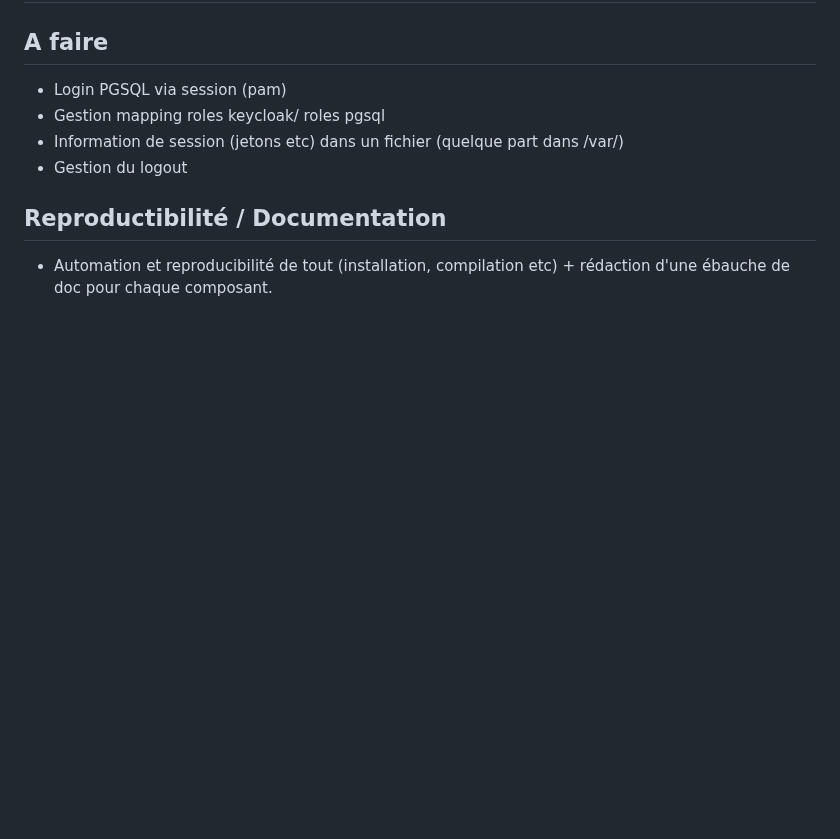
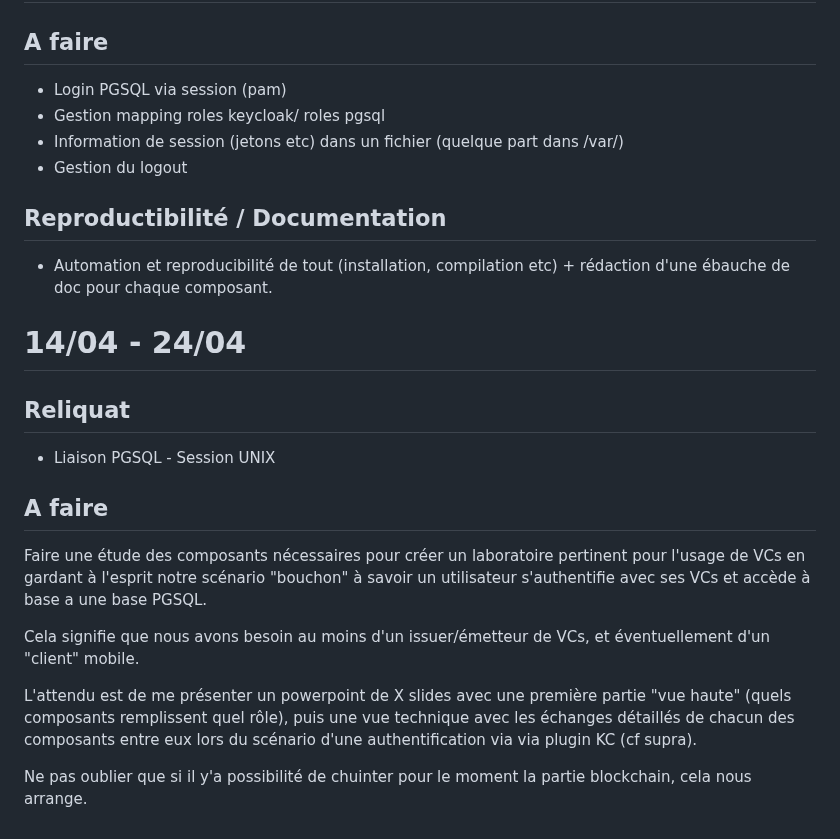
Before and after one commit to BaptisteMcd/POC-VC, a Markdown page: projet/TODO.md, the part around the change. Rendered like a GitHub page; blank space fills up the shorter version.

Commit message:
Update todo

```diff
--- a/projet/TODO.md
+++ b/projet/TODO.md
@@ -58,3 +58,20 @@ Objectif pour le 25 : déterminer de quoi a t on besoin sur le serveur "client"
 
 ## Reproductibilité / Documentation
   * Automation et reproducibilité de tout (installation, compilation etc) + rédaction d'une ébauche de doc pour chaque composant.
+
+
+# 14/04 - 24/04
+
+## Reliquat
+
+ * Liaison PGSQL - Session UNIX
+
+## A faire
+
+Faire une étude des composants nécessaires pour créer un laboratoire pertinent pour l'usage de VCs en gardant à l'esprit notre scénario "bouchon" à savoir un utilisateur s'authentifie avec ses VCs et accède à base a une base PGSQL.
+
+Cela signifie que nous avons besoin au moins d'un issuer/émetteur de VCs, et éventuellement d'un "client" mobile.
+
+L'attendu est de me présenter un powerpoint de X slides avec une première partie "vue haute" (quels composants remplissent quel rôle), puis une vue technique avec les échanges détaillés de chacun des composants entre eux lors du scénario d'une authentification via via plugin KC (cf supra).
+
+Ne pas oublier que si il y'a possibilité de chuinter pour le moment la partie blockchain, cela nous arrange.
```
